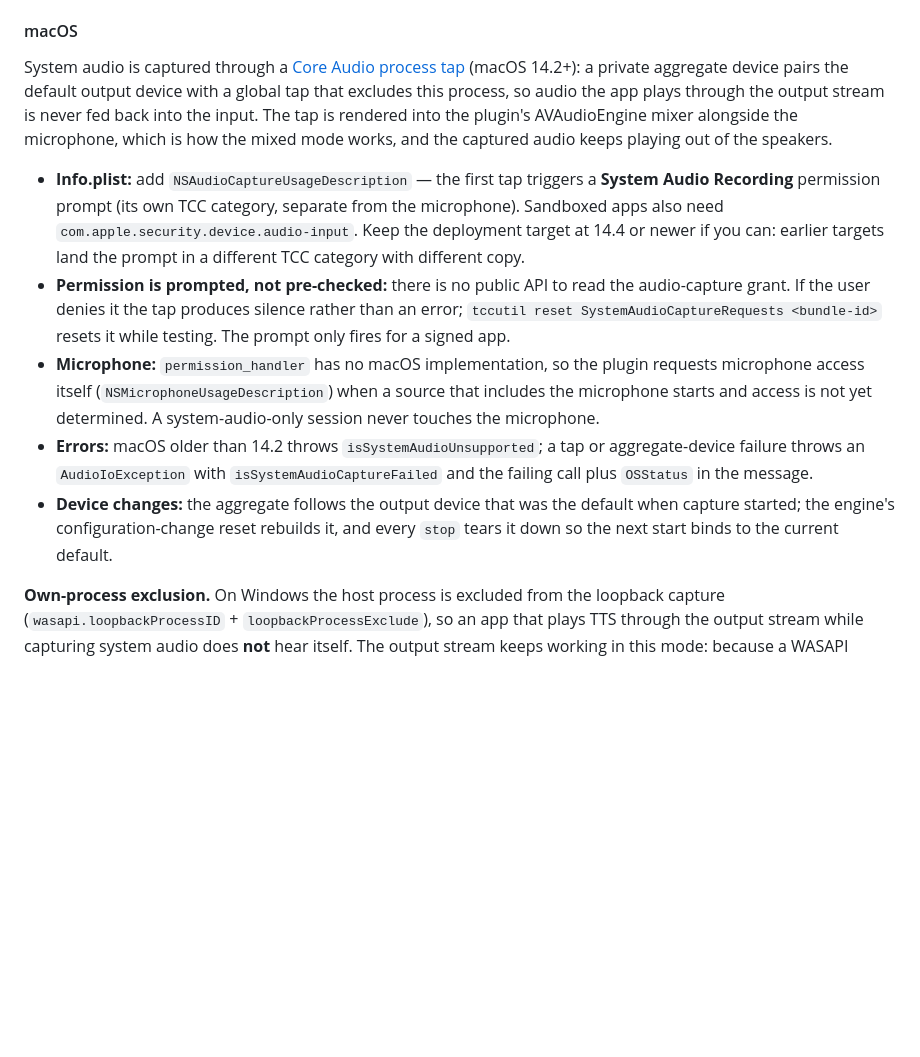
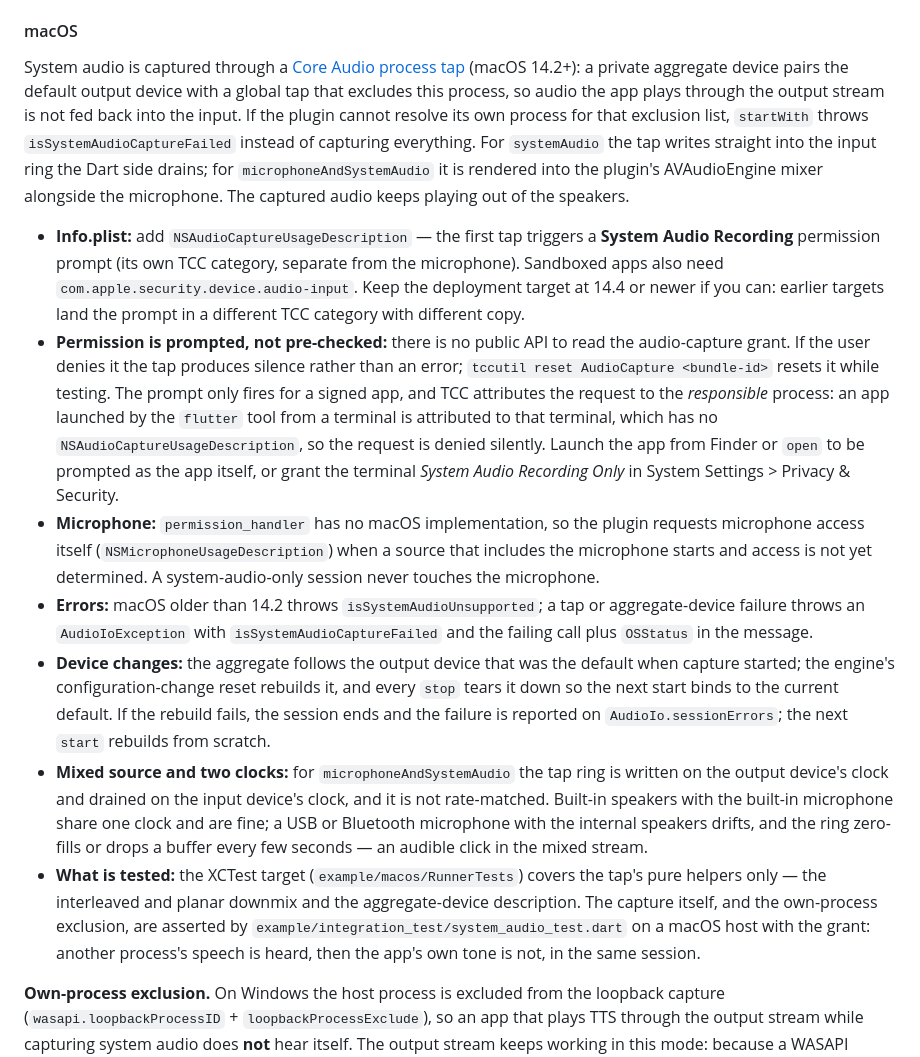
Before and after one commit to WAMF/audio_io, a Markdown page: README.md, the part around the change. GitHub-like rendering; blank space fills up the shorter version.

```diff
--- a/README.md
+++ b/README.md
@@ -290,9 +290,13 @@ System audio is captured through a
 [Core Audio process tap](https://developer.apple.com/documentation/CoreAudio/capturing-system-audio-with-core-audio-taps)
 (macOS 14.2+): a private aggregate device pairs the default output device
 with a global tap that excludes this process, so audio the app plays through
-the output stream is never fed back into the input. The tap is rendered into
-the plugin's AVAudioEngine mixer alongside the microphone, which is how the
-mixed mode works, and the captured audio keeps playing out of the speakers.
+the output stream is not fed back into the input. If the plugin cannot
+resolve its own process for that exclusion list, `startWith` throws
+`isSystemAudioCaptureFailed` instead of capturing everything. For
+`systemAudio` the tap writes straight into the input ring the Dart side
+drains; for `microphoneAndSystemAudio` it is rendered into the plugin's
+AVAudioEngine mixer alongside the microphone. The captured audio keeps
+playing out of the speakers.
 
 - **Info.plist:** add `NSAudioCaptureUsageDescription` — the first tap
   triggers a **System Audio Recording** permission prompt (its own TCC
@@ -302,8 +306,14 @@ mixed mode works, and the captured audio keeps playing out of the speakers.
   category with different copy.
 - **Permission is prompted, not pre-checked:** there is no public API to read
   the audio-capture grant. If the user denies it the tap produces silence
-  rather than an error; `tccutil reset SystemAudioCaptureRequests <bundle-id>`
-  resets it while testing. The prompt only fires for a signed app.
+  rather than an error; `tccutil reset AudioCapture <bundle-id>` resets it
+  while testing. The prompt only fires for a signed app, and TCC attributes
+  the request to the *responsible* process: an app launched by the `flutter`
+  tool from a terminal is attributed to that terminal, which has no
+  `NSAudioCaptureUsageDescription`, so the request is denied silently. Launch
+  the app from Finder or `open` to be prompted as the app itself, or grant
+  the terminal *System Audio Recording Only* in System Settings > Privacy &
+  Security.
 - **Microphone:** `permission_handler` has no macOS implementation, so the
   plugin requests microphone access itself (`NSMicrophoneUsageDescription`)
   when a source that includes the microphone starts and access is not yet
@@ -315,7 +325,22 @@ mixed mode works, and the captured audio keeps playing out of the speakers.
 - **Device changes:** the aggregate follows the output device that was the
   default when capture started; the engine's configuration-change reset
   rebuilds it, and every `stop` tears it down so the next start binds to the
-  current default.
+  current default. If the rebuild fails, the session ends and the failure is
+  reported on `AudioIo.sessionErrors`; the next `start` rebuilds from
+  scratch.
+- **Mixed source and two clocks:** for `microphoneAndSystemAudio` the tap
+  ring is written on the output device's clock and drained on the input
+  device's clock, and it is not rate-matched. Built-in speakers with the
+  built-in microphone share one clock and are fine; a USB or Bluetooth
+  microphone with the internal speakers drifts, and the ring zero-fills or
+  drops a buffer every few seconds — an audible click in the mixed stream.
+- **What is tested:** the XCTest target (`example/macos/RunnerTests`)
+  covers the tap's pure helpers only — the interleaved and planar downmix
+  and the aggregate-device description. The capture itself, and the
+  own-process exclusion, are asserted by
+  `example/integration_test/system_audio_test.dart` on a macOS host with
+  the grant: another process's speech is heard, then the app's own tone is
+  not, in the same session.
 
 **Own-process exclusion.** On Windows the host process is excluded from the
 loopback capture (`wasapi.loopbackProcessID` + `loopbackProcessExclude`), so an
```
Also changed, not shown: CHANGELOG.md (+24 -9 lines).
